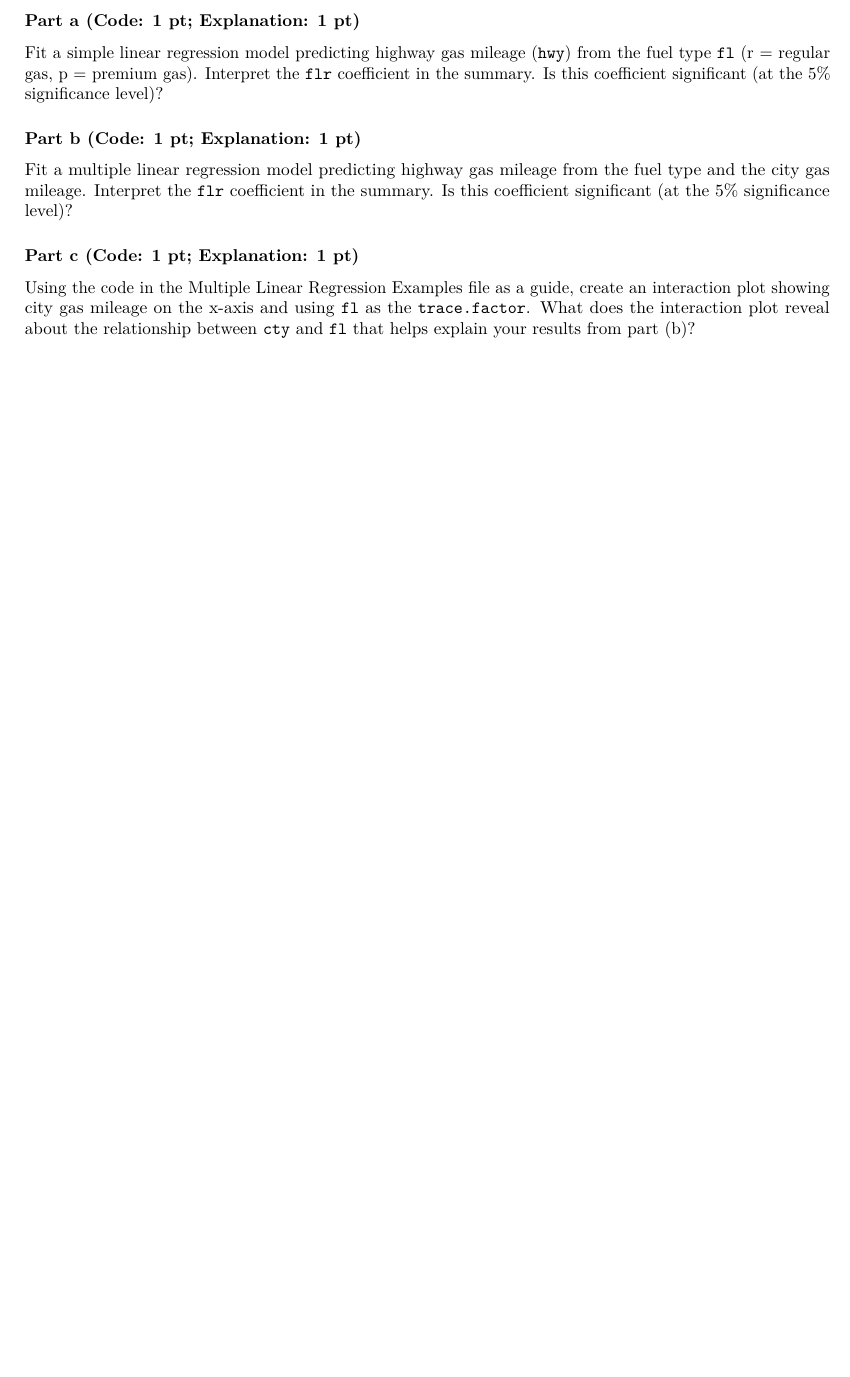
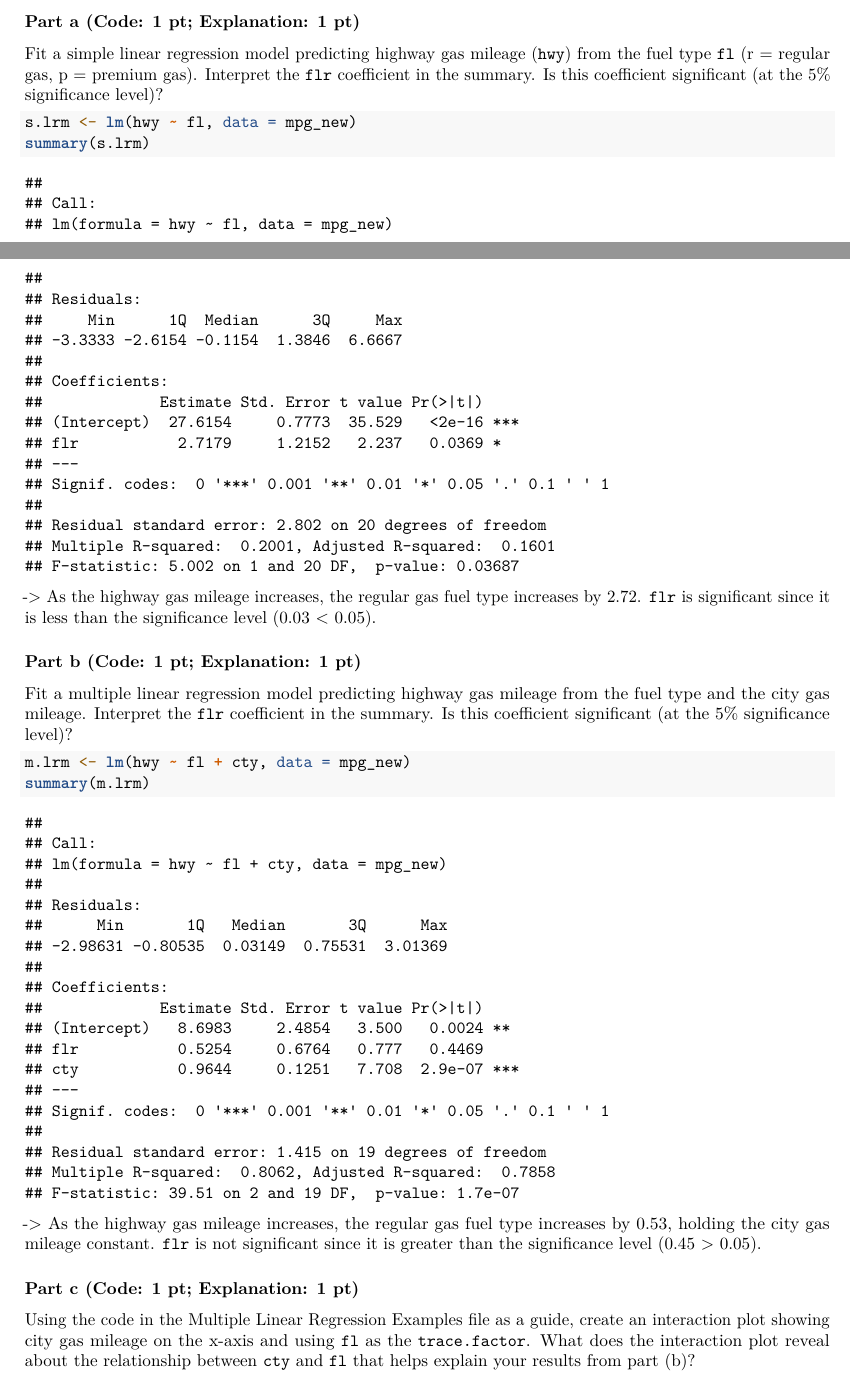
Before and after one commit to v-a-vilez/437-Labs, an R Markdown document (Homework3.Rmd): part of page 3 of 5 before the commit and two parts of pages 3 and 4 of 6 after it, the two joined at a grey line, cut so that both start at the same text, the shorter picture padded with empty space. Rendered offline with R 4.5, knitr and Pandoc, then LaTeX, with nearby package versions.

Commit message:
key terms 1-5 and applied prob 1 added

````diff
--- a/Homework3.Rmd
+++ b/Homework3.Rmd
@@ -116,11 +121,24 @@ mpg_new <- mpg %>%
 
 Fit a simple linear regression model predicting highway gas mileage (`hwy`) from the fuel type `fl` (r = regular gas, p = premium gas). Interpret the `flr` coefficient in the summary. Is this coefficient significant (at the 5% significance level)?
 
+```{r 1a}
+s.lrm <- lm(hwy ~ fl, data = mpg_new)
+summary(s.lrm)
+```
+-> As the highway gas mileage increases, the regular gas fuel type increases by 2.72. `flr` is significant since it is less than the significance level (0.03 < 0.05).
+
 ### Part b (Code: 1 pt; Explanation: 1 pt)
 
 Fit a multiple linear regression model predicting highway gas mileage from the fuel type and the city gas mileage. Interpret the `flr` coefficient in the summary. Is this coefficient significant (at the 5% significance level)?
+
+```{r 1b}
+m.lrm <- lm(hwy ~ fl + cty, data = mpg_new)
+summary(m.lrm)
+```
+-> As the highway gas mileage increases, the regular gas fuel type increases by 0.53, holding the city gas mileage constant. `flr` is not significant since it is greater than the significance level (0.45 > 0.05).
 
 ### Part c (Code: 1 pt; Explanation: 1 pt)
 
 Using the code in the Multiple Linear Regression Examples file as a guide, create an interaction plot showing city gas mileage on the x-axis and using `fl` as the `trace.factor`. What does the interaction plot reveal about the relationship between `cty` and `fl` that helps explain your results from part (b)?
 
+```{r 1c interation plot}
````
Also changed, not shown: Homework3.Rmd (14 more changed lines).
